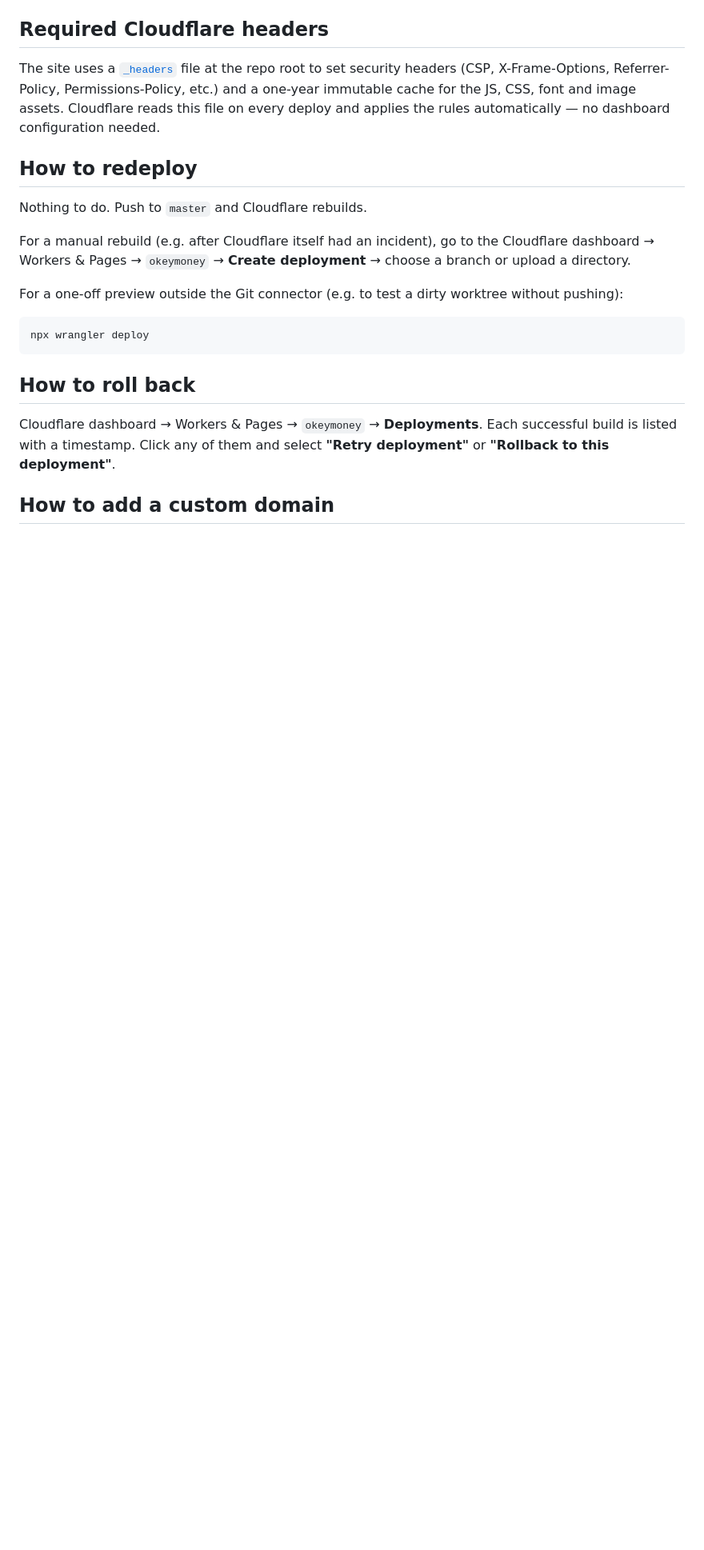
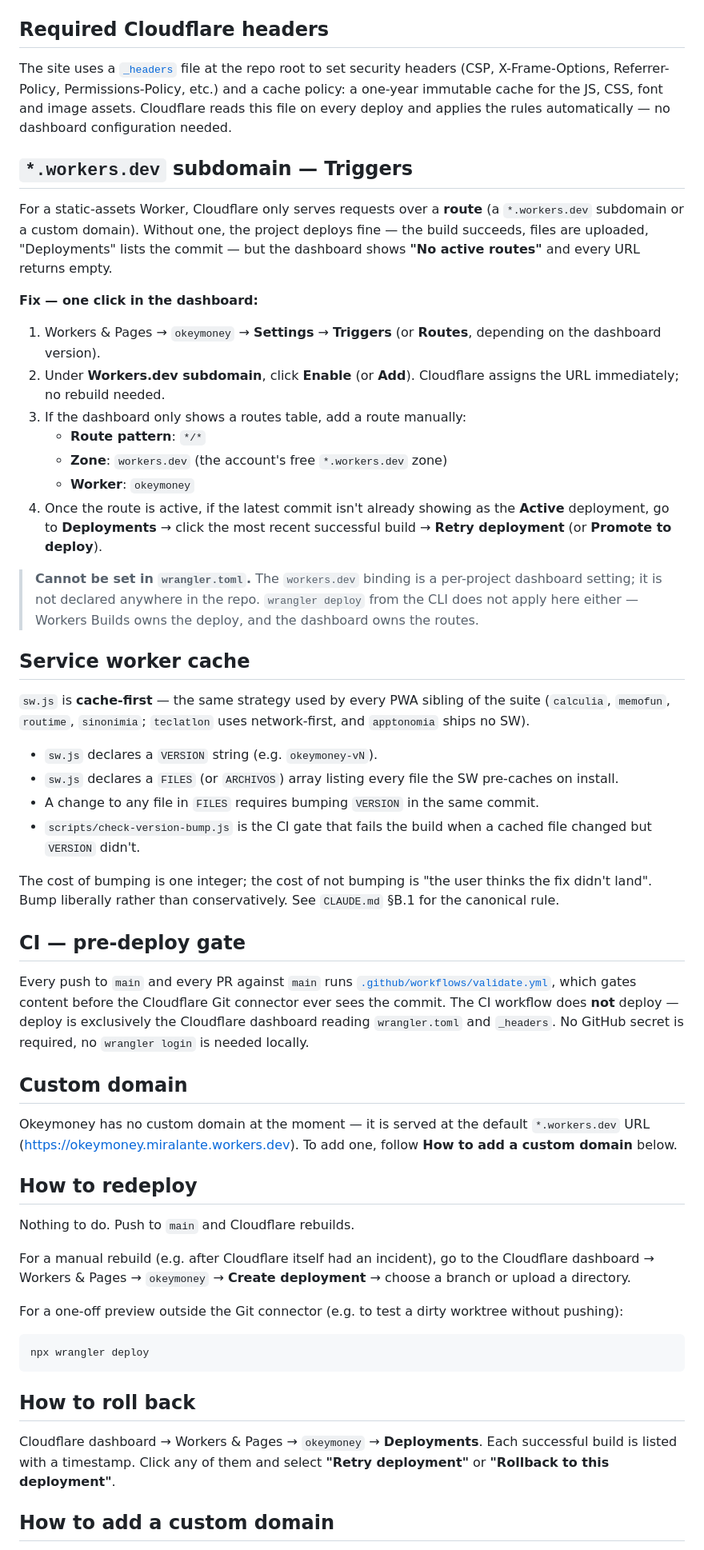
Before and after one commit to miralante/okeymoney, a Markdown page: CLOUDFLARE.md, the part around one of its changes. Shown at 80% size. Rendered like a GitHub page; blank space fills up the shorter version.

```diff
--- a/CLOUDFLARE.md
+++ b/CLOUDFLARE.md
@@ -87,14 +87,80 @@ else is in `localStorage` on the user's device.
 
 The site uses a [`_headers`](_headers) file at the repo root to set
 security headers (CSP, X-Frame-Options, Referrer-Policy,
-Permissions-Policy, etc.) and a one-year immutable cache for the
-JS, CSS, font and image assets. Cloudflare reads this file on
-every deploy and applies the rules automatically — no dashboard
-configuration needed.
+Permissions-Policy, etc.) and a cache policy: a one-year immutable
+cache for the JS, CSS, font and image assets. Cloudflare reads
+this file on every deploy and applies the rules automatically — no
+dashboard configuration needed.
+
+## `*.workers.dev` subdomain — Triggers
+
+For a static-assets Worker, Cloudflare only serves requests over a
+**route** (a `*.workers.dev` subdomain or a custom domain). Without
+one, the project deploys fine — the build succeeds, files are
+uploaded, "Deployments" lists the commit — but the dashboard shows
+**"No active routes"** and every URL returns empty.
+
+**Fix — one click in the dashboard:**
+
+1. Workers & Pages → `okeymoney` → **Settings** → **Triggers** (or
+   **Routes**, depending on the dashboard version).
+2. Under **Workers.dev subdomain**, click **Enable** (or **Add**).
+   Cloudflare assigns the URL immediately; no rebuild needed.
+3. If the dashboard only shows a routes table, add a route
+   manually:
+   - **Route pattern**: `*/*`
+   - **Zone**: `workers.dev` (the account's free `*.workers.dev` zone)
+   - **Worker**: `okeymoney`
+4. Once the route is active, if the latest commit isn't already
+   showing as the **Active** deployment, go to **Deployments** →
+   click the most recent successful build → **Retry deployment** (or
+   **Promote to deploy**).
+
+> **Cannot be set in `wrangler.toml`.** The `workers.dev` binding is
+> a per-project dashboard setting; it is not declared anywhere in
+> the repo. `wrangler deploy` from the CLI does not apply here
+> either — Workers Builds owns the deploy, and the dashboard owns
+> the routes.
+
+## Service worker cache
+
+`sw.js` is **cache-first** — the same strategy used by every PWA
+sibling of the suite (`calculia`, `memofun`, `routime`,
+`sinonimia`; `teclatlon` uses network-first, and `apptonomia`
+ships no SW).
+
+- `sw.js` declares a `VERSION` string (e.g. `okeymoney-vN`).
+- `sw.js` declares a `FILES` (or `ARCHIVOS`) array listing every file
+  the SW pre-caches on install.
+- A change to any file in `FILES` requires bumping `VERSION` in the
+  same commit.
+- `scripts/check-version-bump.js` is the CI gate that fails the
+  build when a cached file changed but `VERSION` didn't.
+
+The cost of bumping is one integer; the cost of not bumping is
+"the user thinks the fix didn't land". Bump liberally rather than
+conservatively. See `CLAUDE.md` §B.1 for the canonical rule.
+
+## CI — pre-deploy gate
+
+Every push to `main` and every PR against `main` runs
+[`.github/workflows/validate.yml`](.github/workflows/validate.yml),
+which gates content before the Cloudflare Git connector ever sees
+the commit. The CI workflow does **not** deploy — deploy is
+exclusively the Cloudflare dashboard reading `wrangler.toml` and
+`_headers`. No GitHub secret is required, no `wrangler login` is
+needed locally.
+
+## Custom domain
+
+Okeymoney has no custom domain at the moment — it is served at the
+default `*.workers.dev` URL
+(<https://okeymoney.miralante.workers.dev>). To add one, follow
+**How to add a custom domain** below.
 
 ## How to redeploy
 
-Nothing to do. Push to `master` and Cloudflare rebuilds.
+Nothing to do. Push to `main` and Cloudflare rebuilds.
 
 For a manual rebuild (e.g. after Cloudflare itself had an
 incident), go to the Cloudflare dashboard → Workers & Pages →
```
Also changed, not shown: other parts of CLOUDFLARE.md (+49 -37 lines).
